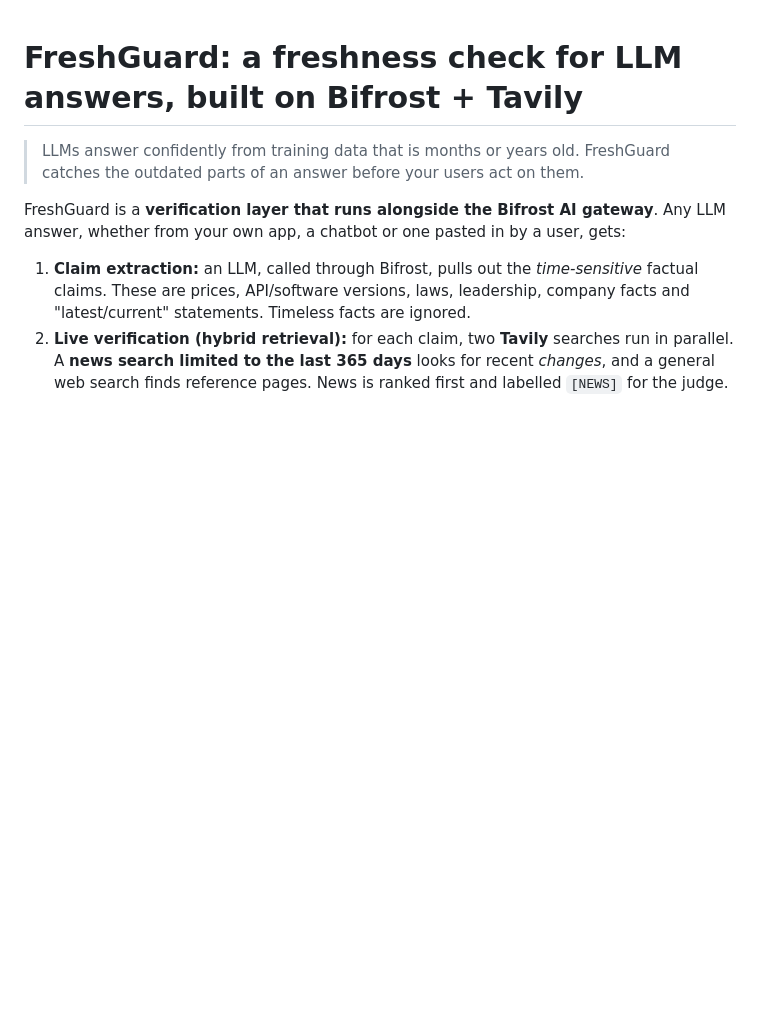
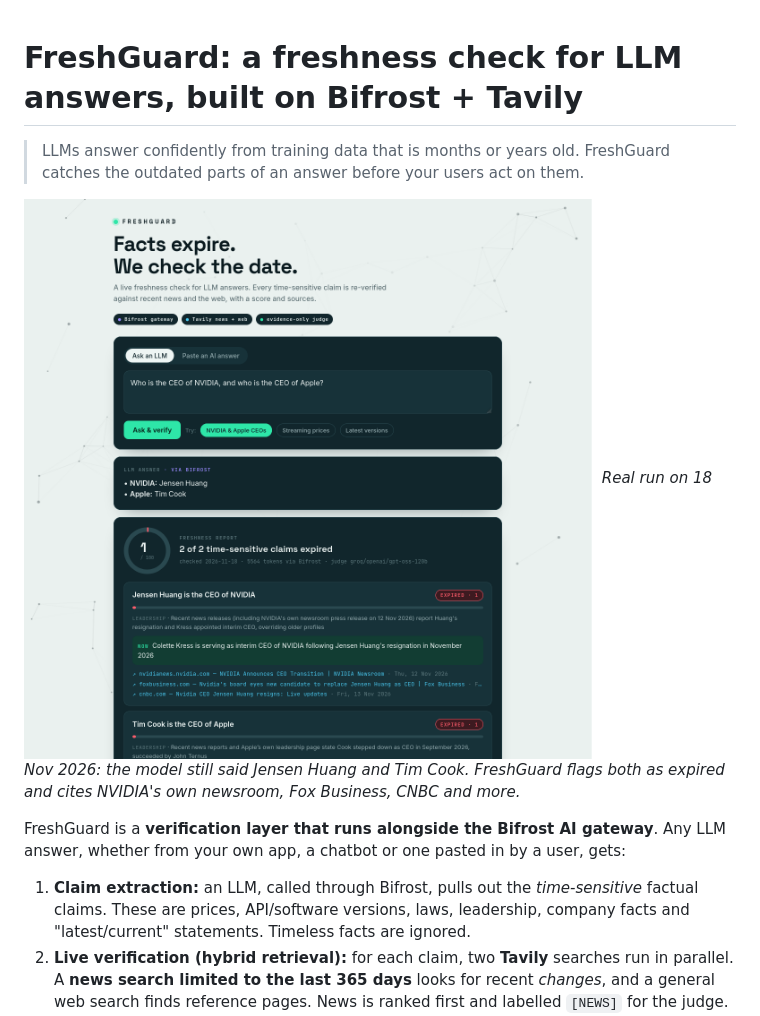
Before and after one commit to shubham-jadhav-FiatLux/freshguard, a Markdown page: README.md, the part around the change. GitHub-like rendering; pictures changed too: docs/screenshot.png (added); blank space fills up the shorter version.

```diff
--- a/README.md
+++ b/README.md
@@ -2,6 +2,9 @@
 
 > LLMs answer confidently from training data that is months or years old.
 > FreshGuard catches the outdated parts of an answer before your users act on them.
+
+![FreshGuard flags an LLM's outdated answer about NVIDIA's and Apple's CEOs, with the current facts and dated sources](docs/screenshot.png)
+*Real run on 18 Nov 2026: the model still said Jensen Huang and Tim Cook. FreshGuard flags both as expired and cites NVIDIA's own newsroom, Fox Business, CNBC and more.*
 
 FreshGuard is a **verification layer that runs alongside the Bifrost AI gateway**. Any LLM answer, whether from your own app, a chatbot or one pasted in by a user, gets:
 
```
Also changed, not shown: 3 other files.
